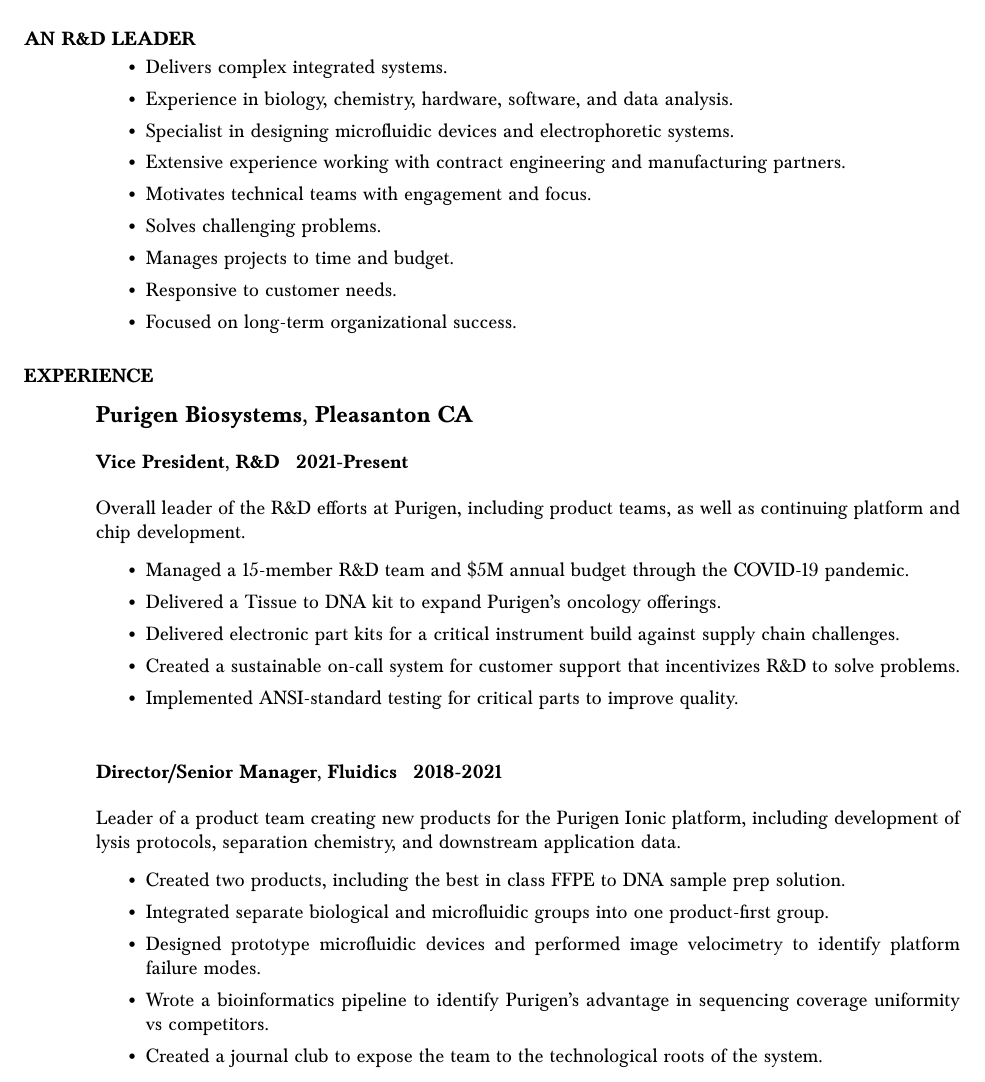
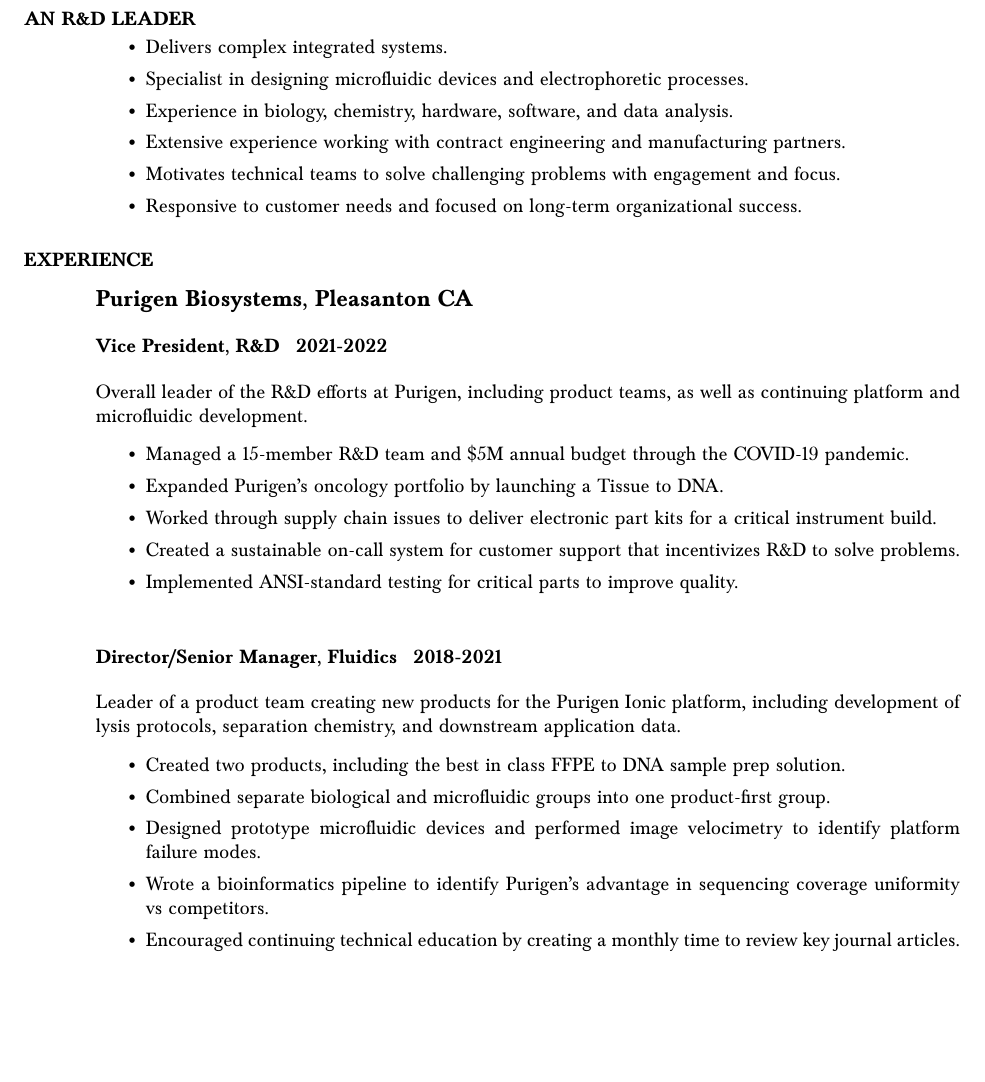
Before and after one commit to lewisamarshall/bio, a LaTeX CV (resume/lmarshall_resume.tex): part of page 1 of 2, cut so that both start at the same text, the shorter picture padded with empty space. Compiled offline with pdfLaTeX.

Commit message:
Updated language.

```diff
--- a/resume/lmarshall_resume.tex
+++ b/resume/lmarshall_resume.tex
@@ -23,14 +23,11 @@
 \section{AN R\&D LEADER}
   \begin{itemize}
     \item Delivers complex integrated systems.
+    \item Specialist in designing microfluidic devices and electrophoretic processes.
     \item Experience in biology, chemistry, hardware, software, and data analysis.
-    \item Specialist in designing microfluidic devices and electrophoretic systems.
     \item Extensive experience working with contract engineering and manufacturing partners.
-    \item Motivates technical teams with engagement and focus.
-    \item Solves challenging problems.
-    \item Manages projects to time and budget.
-    \item Responsive to customer needs.
-    \item Focused on long-term organizational success.
+    \item Motivates technical teams to solve challenging problems with engagement and focus.
+    \item Responsive to customer needs and focused on long-term organizational success.
   \end{itemize}
 
 
@@ -41,15 +38,15 @@
    \subsection{Purigen Biosystems, Pleasanton CA}
     \vspace{-0.1in}
 
-    \subsubsection{Vice President, R\&D \> 2021-Present}
+    \subsubsection{Vice President, R\&D \> 2021-2022}
       \vspace{-0.1in}
       Overall leader of the R\&D efforts at Purigen, including product teams, as well as
-      continuing platform and chip development.
+      continuing platform and microfluidic development.
       \vspace{0.1in}
        \begin{itemize}
         \item Managed a 15-member R\&D team and \$5M annual budget through the COVID-19 pandemic.
-        \item Delivered a Tissue to DNA kit to expand Purigen's oncology offerings.
-        \item Delivered electronic part kits for a critical instrument build against supply chain challenges.
+        \item Expanded Purigen's oncology portfolio by launching a Tissue to DNA.
+        \item Worked through supply chain issues to deliver electronic part kits for a critical instrument build.
         \item Created a sustainable on-call system for customer support that incentivizes R\&D to solve problems.
         \item Implemented ANSI-standard testing for critical parts to improve quality.
         % \item Developed hardware-simulation
@@ -63,10 +60,10 @@
       \vspace{0.1in}
        \begin{itemize}
         \item Created two products, including the best in class FFPE to DNA sample prep solution.
-        \item Integrated separate biological and microfluidic groups into one product-first group.
+        \item Combined separate biological and microfluidic groups into one product-first group.
         \item Designed prototype microfluidic devices and performed image velocimetry to identify platform failure modes.
         \item Wrote a bioinformatics pipeline to identify Purigen's advantage in sequencing coverage uniformity vs competitors.
-        \item Created a journal club to expose the team to the technological roots of the system.
+        \item Encouraged continuing technical education by creating a monthly time to review key journal articles.
        \end{itemize}
 
 \pagebreak
```
